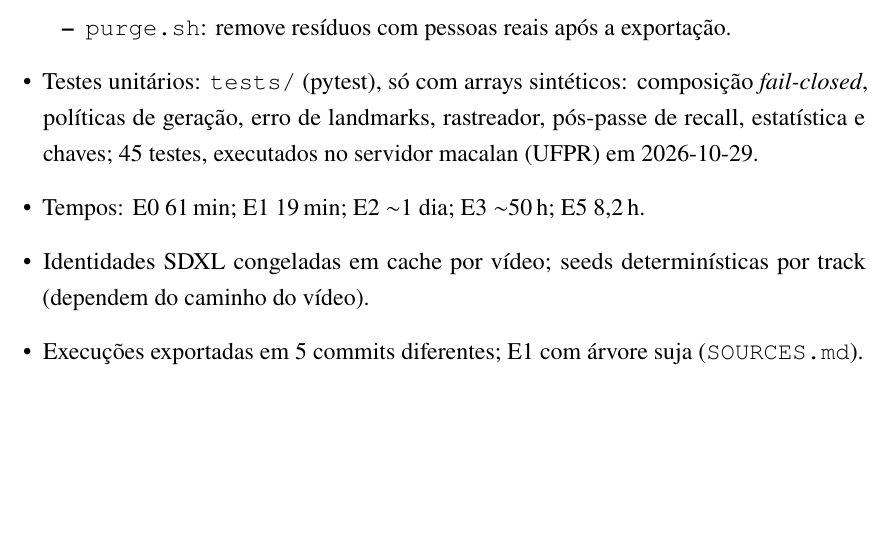
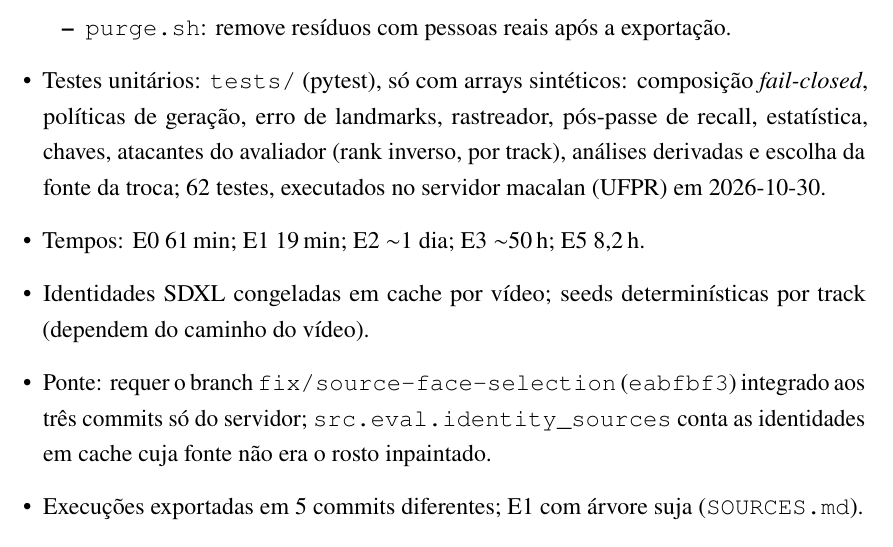
Before and after one commit to ld-wg/lose-the-faces-keep-the-lesson, a LaTeX thesis (paper/tcc-latex/main.tex, which reads paper/tcc-latex/a3-reproducao/texto.tex): part of page 61 of 66 before the commit and part of page 61 of 67 after it, cut so that both start at the same text, the shorter picture padded with empty space. Compiled offline with pdfLaTeX.

Commit message:
Thesis: reproduction appendix (62 tests, bridge requirement, identity_sources)

```diff
--- a/paper/tcc-latex/a3-reproducao/texto.tex
+++ b/paper/tcc-latex/a3-reproducao/texto.tex
@@ -16,9 +16,10 @@
   \item \texttt{check\_latex.sh}: tudo compila e cabe em 160\,mm;
   \item \texttt{purge.sh}: remove resíduos com pessoas reais após a exportação.
   \end{itemize}
-\item Testes unitários: \texttt{tests/} (pytest), só com arrays sintéticos: composição \emph{fail-closed}, políticas de geração, erro de landmarks, rastreador, pós-passe de recall, estatística e chaves; 45 testes, executados no servidor macalan (UFPR) em 2026-10-29.
+\item Testes unitários: \texttt{tests/} (pytest), só com arrays sintéticos: composição \emph{fail-closed}, políticas de geração, erro de landmarks, rastreador, pós-passe de recall, estatística, chaves, atacantes do avaliador (rank inverso, por track), análises derivadas e escolha da fonte da troca; 62 testes, executados no servidor macalan (UFPR) em 2026-10-30.
 \item Tempos: E0 61\,min; E1 19\,min; E2 $\sim$1 dia; E3 $\sim$50\,h; E5 8,2\,h.
 \item Identidades SDXL congeladas em cache por vídeo; seeds determinísticas por track (dependem do caminho do vídeo).
+\item Ponte: requer o branch \texttt{fix/source-face-selection} (\texttt{eabfbf3}) integrado aos três commits só do servidor; \texttt{src.eval.identity\_sources} conta as identidades em cache cuja fonte não era o rosto inpaintado.
 \item Execuções exportadas em 5 commits diferentes; E1 com árvore suja (\texttt{SOURCES.md}).
 \item Pendente (servidor): push dos commits da ponte \texttt{f376d0b}, \texttt{3004a3a}, \texttt{16cf02d} e fixação no \texttt{NOTICE}; E0 e E1 de novo no commit final ($\approx$80\,min); \texttt{smoke.sh} após a limpeza; tag \texttt{tcc-defesa}.
 \item Código: \texttt{github.com/ld-wg/lose-the-faces-keep-the-lesson}, PR \#12 (campanha de resultados) e PR de fechamento do parecer (\texttt{feature/wrap-up-review}).
```
